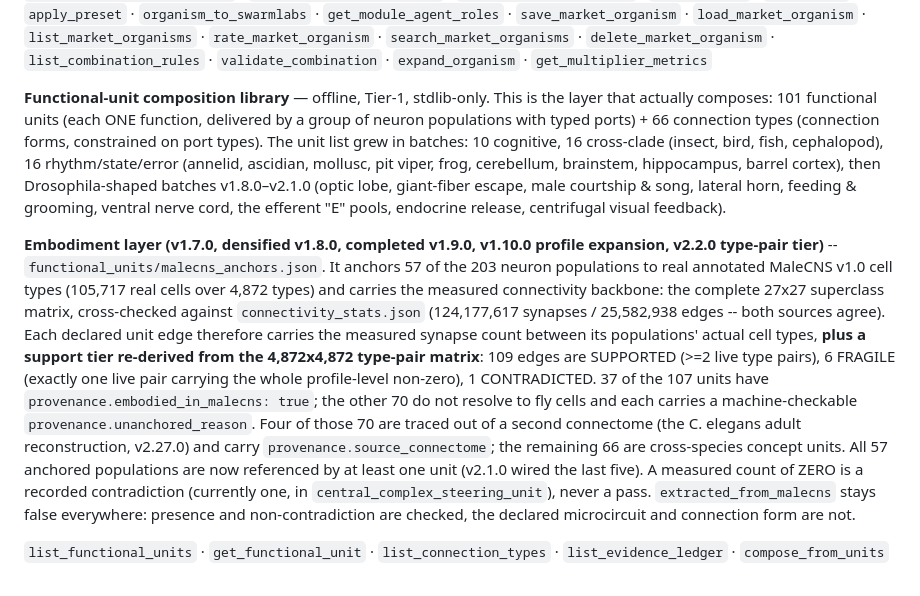
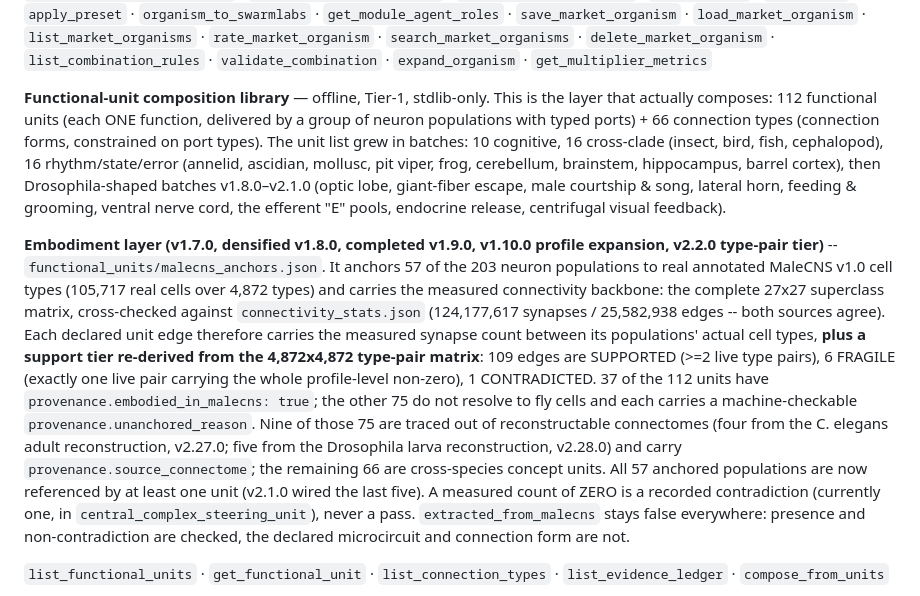
Before and after one commit to lm203688/flybrain-connectome, a Markdown page: docs/mcp_setup.md, the part around the change. Rendered like a GitHub page.

Commit message:
v2.28.0: third connectome (Drosophila larva) + 5 traceable circuit units

```diff
--- a/docs/mcp_setup.md
+++ b/docs/mcp_setup.md
@@ -92,7 +92,7 @@ reads the data):
 `get_multiplier_metrics`
 
 **Functional-unit composition library** — offline, Tier-1, stdlib-only. This is
-the layer that actually composes: 101 functional units (each ONE function,
+the layer that actually composes: 112 functional units (each ONE function,
 delivered by a group of neuron populations with typed ports) + 66 connection
 types (connection forms, constrained on port types). The unit list grew in
 batches: 10 cognitive, 16 cross-clade (insect, bird, fish, cephalopod),
@@ -112,11 +112,12 @@ agree). Each declared unit edge therefore carries the measured synapse count
 between its populations' actual cell types, **plus a support tier re-derived from
 the 4,872x4,872 type-pair matrix**: 109 edges are SUPPORTED (>=2 live type pairs),
 6 FRAGILE (exactly one live pair carrying the whole profile-level non-zero), 1
-CONTRADICTED. 37 of the 107 units have `provenance.embodied_in_malecns: true`; the
-other 70 do not resolve to fly cells and each carries a machine-checkable
-`provenance.unanchored_reason`. Four of those 70 are traced out of a second
-connectome (the C. elegans adult reconstruction, v2.27.0) and carry
-`provenance.source_connectome`; the remaining 66 are cross-species concept units. All 57 anchored populations are now referenced by
+CONTRADICTED. 37 of the 112 units have `provenance.embodied_in_malecns: true`; the
+other 75 do not resolve to fly cells and each carries a machine-checkable
+`provenance.unanchored_reason`. Nine of those 75 are traced out of reconstructable
+connectomes (four from the C. elegans adult reconstruction, v2.27.0; five from the
+Drosophila larva reconstruction, v2.28.0) and carry `provenance.source_connectome`;
+the remaining 66 are cross-species concept units. All 57 anchored populations are now referenced by
 at least one unit (v2.1.0 wired the last five). A measured count of ZERO is a
 recorded contradiction (currently one, in `central_complex_steering_unit`), never a
 pass. `extracted_from_malecns` stays false everywhere: presence and non-contradiction
```
